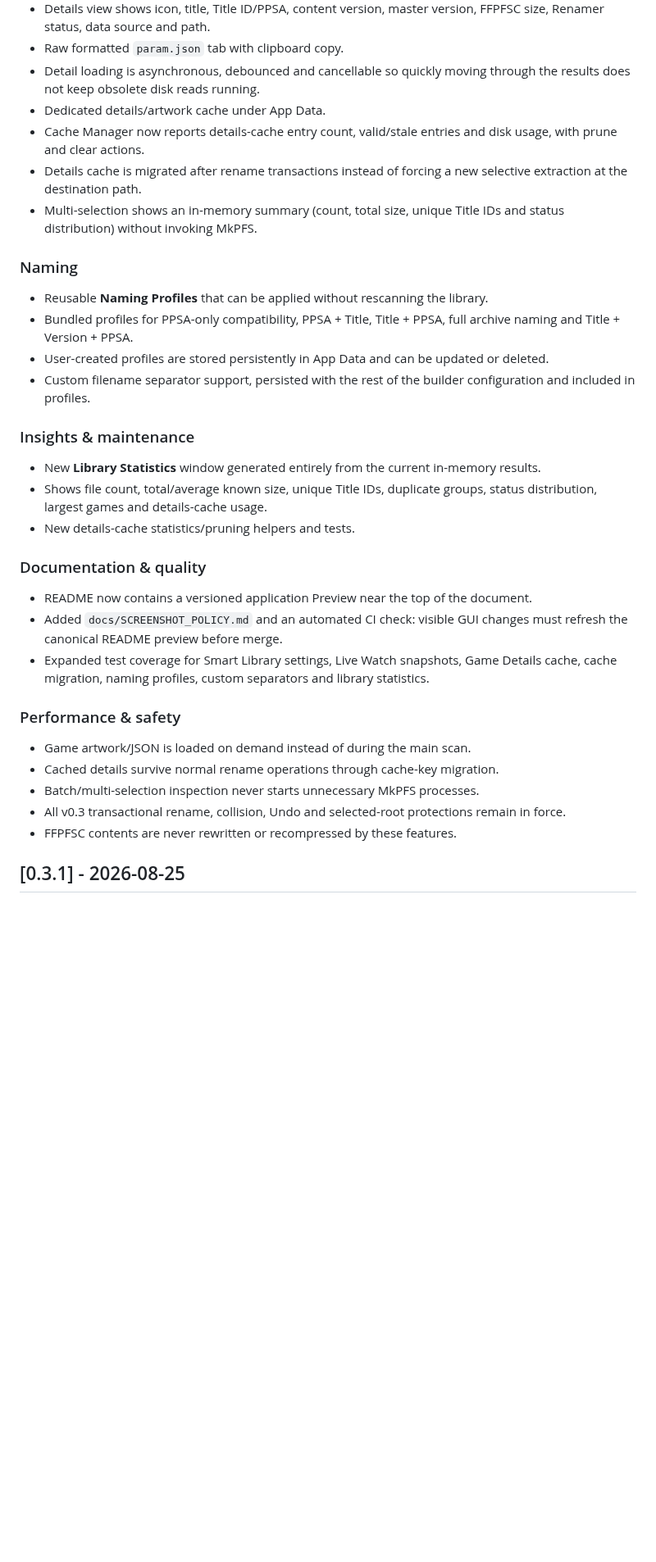
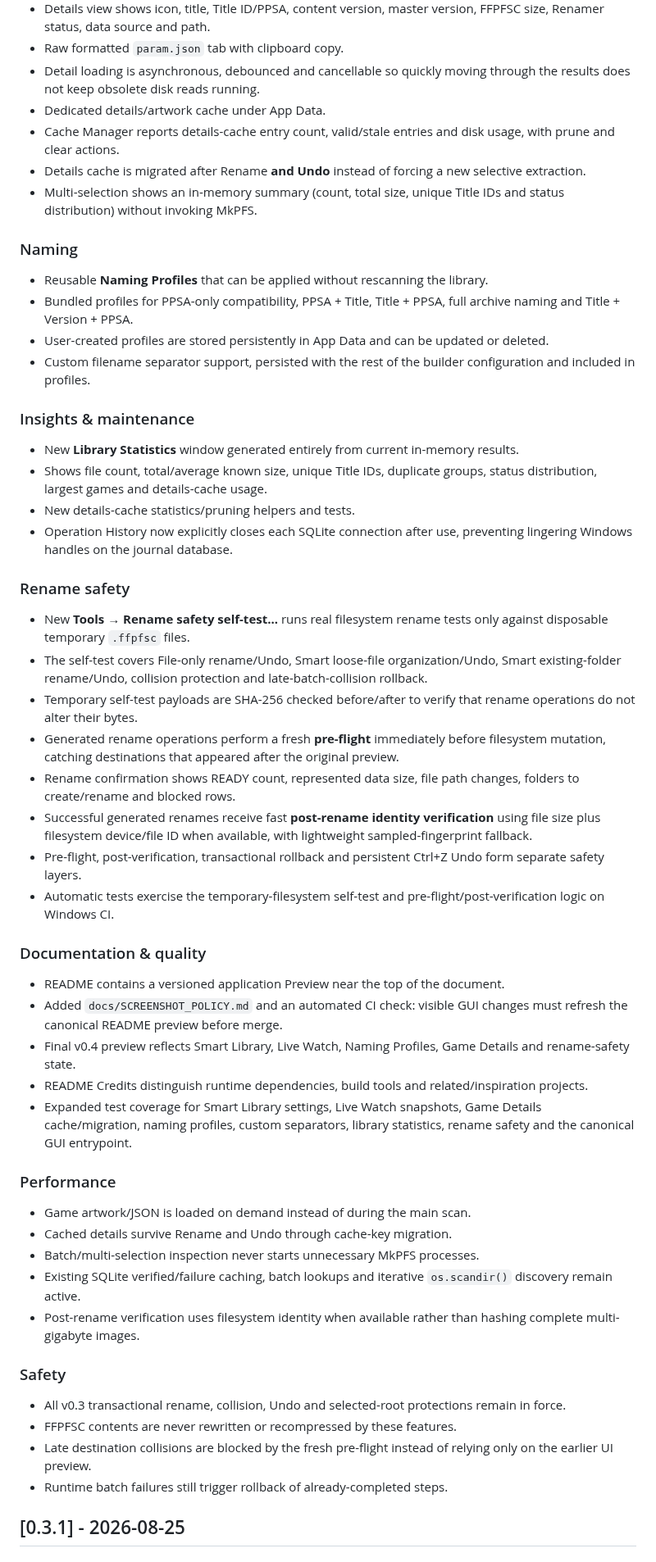
Before and after one commit to XaRaBaS7/PS5-FFPFSC-Renamer, a Markdown page: CHANGELOG.md, the part around one of its changes. Shown at 82% size. Rendered like a GitHub page; blank space fills up the shorter version.

Commit message:
docs: finalize v0.4.0 changelog

```diff
--- a/CHANGELOG.md
+++ b/CHANGELOG.md
@@ -19,8 +20,8 @@ All notable changes to PS5 FFPFSC Renamer are documented here.
 - Raw formatted `param.json` tab with clipboard copy.
 - Detail loading is asynchronous, debounced and cancellable so quickly moving through the results does not keep obsolete disk reads running.
 - Dedicated details/artwork cache under App Data.
-- Cache Manager now reports details-cache entry count, valid/stale entries and disk usage, with prune and clear actions.
-- Details cache is migrated after rename transactions instead of forcing a new selective extraction at the destination path.
+- Cache Manager reports details-cache entry count, valid/stale entries and disk usage, with prune and clear actions.
+- Details cache is migrated after Rename **and Undo** instead of forcing a new selective extraction.
 - Multi-selection shows an in-memory summary (count, total size, unique Title IDs and status distribution) without invoking MkPFS.
 
 ### Naming
@@ -32,23 +33,44 @@ All notable changes to PS5 FFPFSC Renamer are documented here.
 
 ### Insights & maintenance
 
-- New **Library Statistics** window generated entirely from the current in-memory results.
+- New **Library Statistics** window generated entirely from current in-memory results.
 - Shows file count, total/average known size, unique Title IDs, duplicate groups, status distribution, largest games and details-cache usage.
 - New details-cache statistics/pruning helpers and tests.
+- Operation History now explicitly closes each SQLite connection after use, preventing lingering Windows handles on the journal database.
+
+### Rename safety
+
+- New **Tools → Rename safety self-test...** runs real filesystem rename tests only against disposable temporary `.ffpfsc` files.
+- The self-test covers File-only rename/Undo, Smart loose-file organization/Undo, Smart existing-folder rename/Undo, collision protection and late-batch-collision rollback.
+- Temporary self-test payloads are SHA-256 checked before/after to verify that rename operations do not alter their bytes.
+- Generated rename operations perform a fresh **pre-flight** immediately before filesystem mutation, catching destinations that appeared after the original preview.
+- Rename confirmation shows READY count, represented data size, file path changes, folders to create/rename and blocked rows.
+- Successful generated renames receive fast **post-rename identity verification** using file size plus filesystem device/file ID when available, with lightweight sampled-fingerprint fallback.
+- Pre-flight, post-verification, transactional rollback and persistent Ctrl+Z Undo form separate safety layers.
+- Automatic tests exercise the temporary-filesystem self-test and pre-flight/post-verification logic on Windows CI.
 
 ### Documentation & quality
 
-- README now contains a versioned application Preview near the top of the document.
+- README contains a versioned application Preview near the top of the document.
 - Added `docs/SCREENSHOT_POLICY.md` and an automated CI check: visible GUI changes must refresh the canonical README preview before merge.
-- Expanded test coverage for Smart Library settings, Live Watch snapshots, Game Details cache, cache migration, naming profiles, custom separators and library statistics.
+- Final v0.4 preview reflects Smart Library, Live Watch, Naming Profiles, Game Details and rename-safety state.
+- README Credits distinguish runtime dependencies, build tools and related/inspiration projects.
+- Expanded test coverage for Smart Library settings, Live Watch snapshots, Game Details cache/migration, naming profiles, custom separators, library statistics, rename safety and the canonical GUI entrypoint.
 
-### Performance & safety
+### Performance
 
 - Game artwork/JSON is loaded on demand instead of during the main scan.
-- Cached details survive normal rename operations through cache-key migration.
+- Cached details survive Rename and Undo through cache-key migration.
 - Batch/multi-selection inspection never starts unnecessary MkPFS processes.
+- Existing SQLite verified/failure caching, batch lookups and iterative `os.scandir()` discovery remain active.
+- Post-rename verification uses filesystem identity when available rather than hashing complete multi-gigabyte images.
+
+### Safety
+
 - All v0.3 transactional rename, collision, Undo and selected-root protections remain in force.
 - FFPFSC contents are never rewritten or recompressed by these features.
+- Late destination collisions are blocked by the fresh pre-flight instead of relying only on the earlier UI preview.
+- Runtime batch failures still trigger rollback of already-completed steps.
 
 ## [0.3.1] - 2026-08-25
 
```
Also changed, not shown: other parts of CHANGELOG.md (+3 -2 lines).
